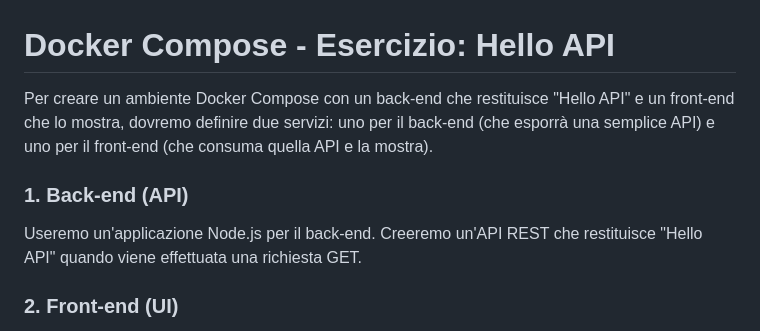
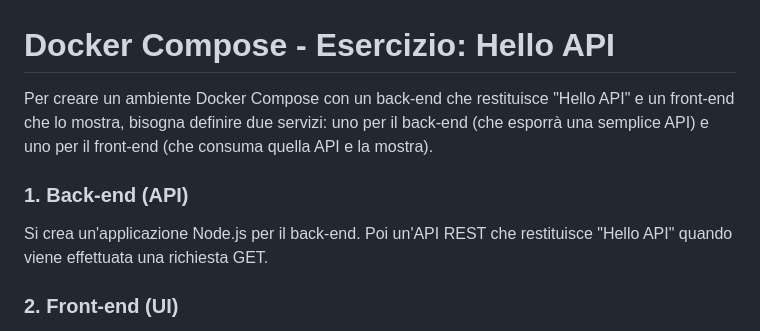
Before and after one commit to den-ITS/progetto-zanella, a Markdown page: README.md, the part around the change. Drawn GitHub-style.

```diff
--- a/README.md
+++ b/README.md
@@ -1,10 +1,10 @@
 # Docker Compose - Esercizio: Hello API
 
-Per creare un ambiente Docker Compose con un back-end che restituisce "Hello API" e un front-end che lo mostra, dovremo definire due servizi: uno per il back-end (che esporrà una semplice API) e uno per il front-end (che consuma quella API e la mostra).
+Per creare un ambiente Docker Compose con un back-end che restituisce "Hello API" e un front-end che lo mostra, bisogna definire due servizi: uno per il back-end (che esporrà una semplice API) e uno per il front-end (che consuma quella API e la mostra).
 
 ### 1. Back-end (API)
 
-Useremo un'applicazione Node.js per il back-end. Creeremo un'API REST che restituisce "Hello API" quando viene effettuata una richiesta GET.
+Si crea un'applicazione Node.js per il back-end. Poi un'API REST che restituisce "Hello API" quando viene effettuata una richiesta GET.
 
 ### 2. Front-end (UI)
 
```
